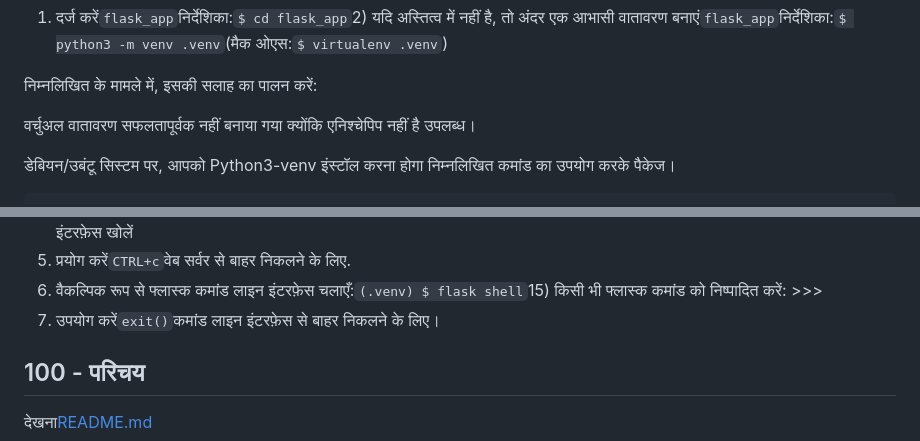
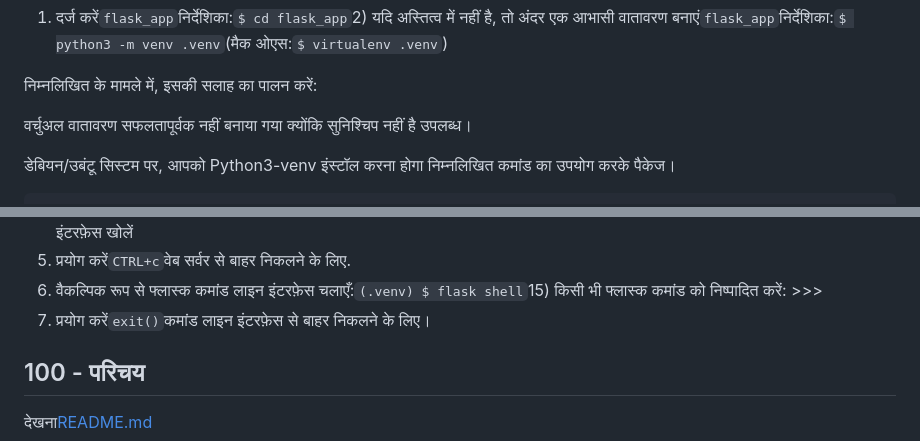
Before and after one commit to vanHeemstraSystems/flask-babylonjs, a Markdown page: README.hi.md, 2 parts joined by grey strips. Drawn GitHub-style.

Commit message:
docs: Added README."hi".md translation via https://github.com/dephraiim/translate-readme

```diff
--- a/README.hi.md
+++ b/README.hi.md
@@ -34,7 +34,7 @@
 
 निम्नलिखित के मामले में, इसकी सलाह का पालन करें:
 
-वर्चुअल वातावरण सफलतापूर्वक नहीं बनाया गया क्योंकि एनिश्चेपिप नहीं है
+वर्चुअल वातावरण सफलतापूर्वक नहीं बनाया गया क्योंकि सुनिश्चिप नहीं है
 उपलब्ध।
 
 डेबियन/उबंटू सिस्टम पर, आपको Python3-venv इंस्टॉल करना होगा
@@ -52,7 +52,7 @@ MacOS पर देखें<https://sourabhbajaj.com/mac-setup/Python/virtualen
 4) भागो`$ pip install -r requirements.txt`5) भागो:`$ cd app`तब`$ npm install`अंत में`$ cd ..`6) फ्लास्क ऐप को ऐप डायरेक्टरी पर सेट करें:`(.venv) $ export FLASK_APP=app`7) विकास के लिए फ्लास्क पर्यावरण को सही पर सेट करें:`(.venv) $ export FLASK_DEBUG=True`8) SQLAlchemy डेटाबेस URI सेट करें:`(.venv) $ export SQLALCHEMY_DATABASE_URI=...`, डिफ़ॉल्ट है`sqlite:///app.db`9) SQLAlchemy ट्रैक संशोधन सेट करें:`(.venv) $ export SQLALCHEMY_TRACK_MODIFICATIONS=True`10) गुप्त कुंजी सेट करें:`(.venv) $ export SECRET_KEY=********`11) फ्लास्क ऐप चलाएँ:`(.venv) $ flask run`12) संकेतानुसार वेब इंटरफ़ेस खोलें
 13) प्रयोग करें`CTRL+c`वेब सर्वर से बाहर निकलने के लिए.
 14) वैकल्पिक रूप से फ्लास्क कमांड लाइन इंटरफ़ेस चलाएँ:`(.venv) $ flask shell`15) किसी भी फ्लास्क कमांड को निष्पादित करें: >>>
-16) उपयोग करें`exit()`कमांड लाइन इंटरफ़ेस से बाहर निकलने के लिए।
+16) प्रयोग करें`exit()`कमांड लाइन इंटरफ़ेस से बाहर निकलने के लिए।
 
 ## 100 - परिचय
 
```
